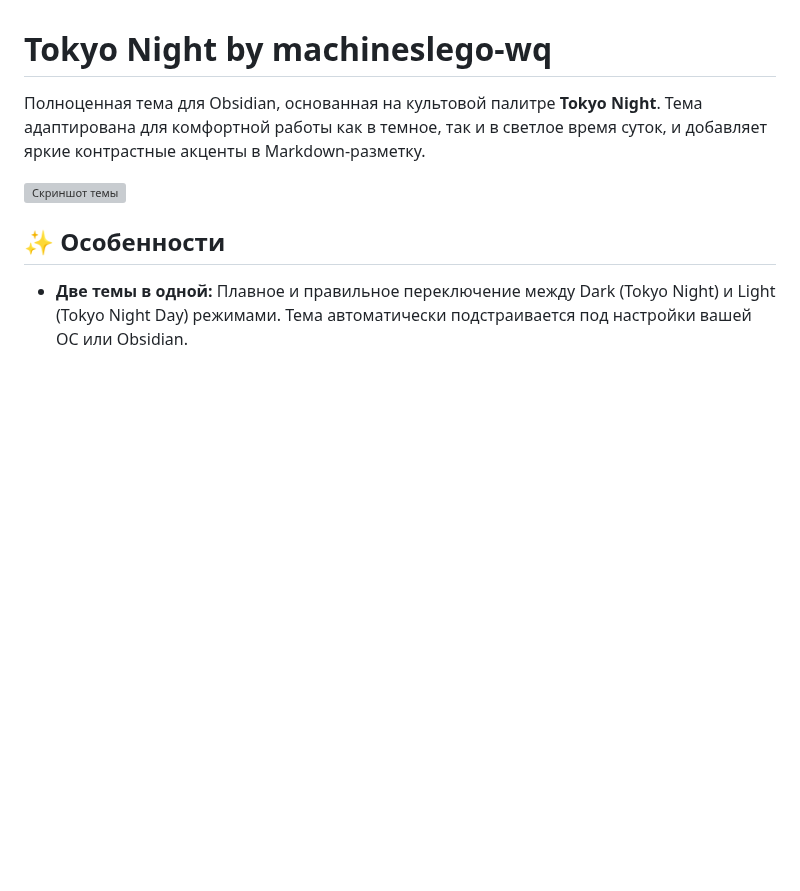
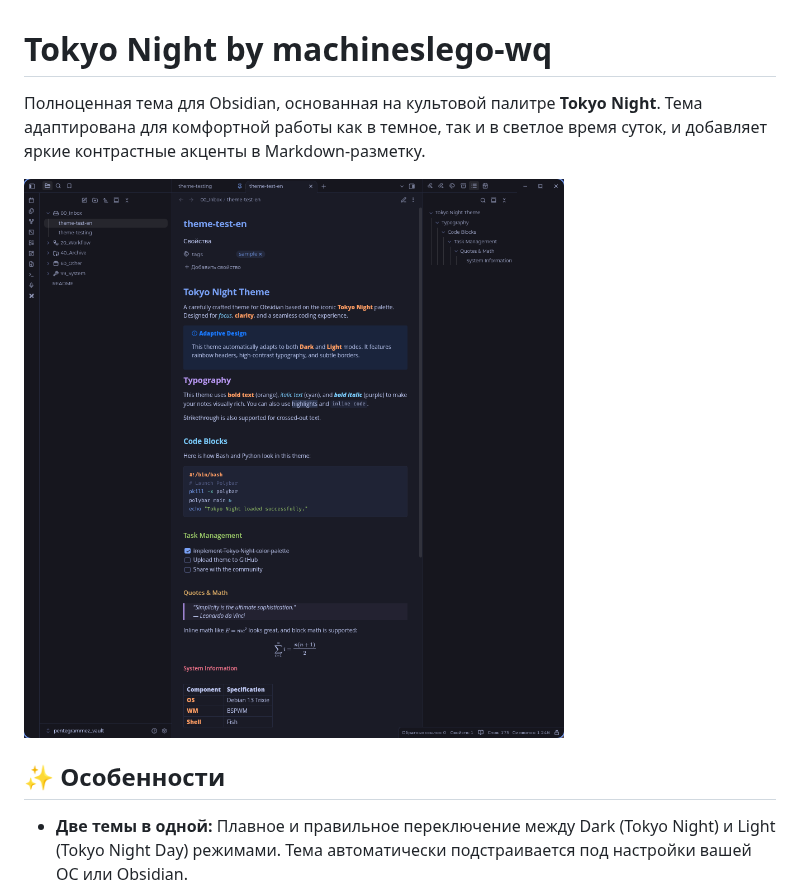
Before and after one commit to machineslego-wq/tokyo-night-by-machineslego-wq, a Markdown page: readme.md, the part around one of its changes. GitHub-like rendering; pictures changed too: tokyo-night-by-machineslego-wq-obsidian-theme.png (added); blank space fills up the shorter version; grey boxes are pictures that could not be loaded.

Commit message:
Правки css и новые скриншоты

```diff
--- a/readme.md
+++ b/readme.md
@@ -2,7 +2,7 @@
 
 Полноценная тема для Obsidian, основанная на культовой палитре **Tokyo Night**. Тема адаптирована для комфортной работы как в темное, так и в светлое время суток, и добавляет яркие контрастные акценты в Markdown-разметку.
 
-![Скриншот темы](screenshot.png)
+![Theme screenshot](tokyo-night-by-machineslego-wq-obsidian-theme.png)
 
 ## ✨ Особенности
 
```
Also changed, not shown: other parts of readme.md (+16 -4 lines), 1 other file.
